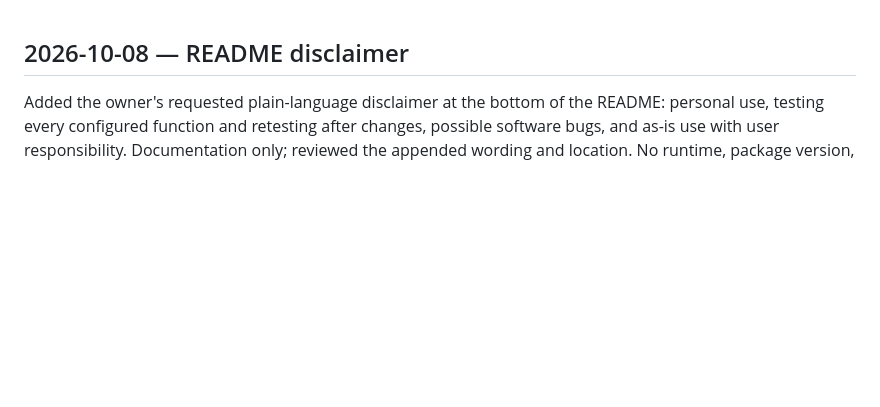
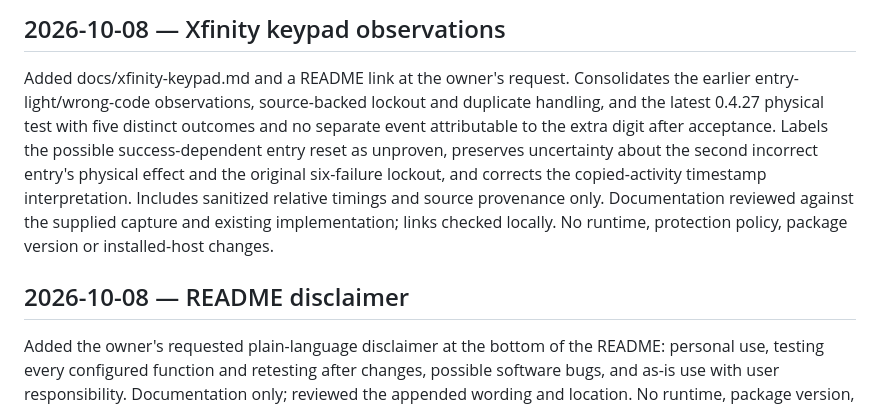
Before and after one commit to pponce/homebridge-gdoor-admin-controller, a Markdown page: docs/status.md, the part around the change. Drawn GitHub-style; blank space fills up the shorter version.

```diff
--- a/docs/status.md
+++ b/docs/status.md
@@ -1,3 +1,7 @@
+## 2026-10-08 — Xfinity keypad observations
+
+Added docs/xfinity-keypad.md and a README link at the owner's request. Consolidates the earlier entry-light/wrong-code observations, source-backed lockout and duplicate handling, and the latest 0.4.27 physical test with five distinct outcomes and no separate event attributable to the extra digit after acceptance. Labels the possible success-dependent entry reset as unproven, preserves uncertainty about the second incorrect entry's physical effect and the original six-failure lockout, and corrects the copied-activity timestamp interpretation. Includes sanitized relative timings and source provenance only. Documentation reviewed against the supplied capture and existing implementation; links checked locally. No runtime, protection policy, package version or installed-host changes.
+
 ## 2026-10-08 — README disclaimer
 
 Added the owner's requested plain-language disclaimer at the bottom of the README: personal use, testing every configured function and retesting after changes, possible software bugs, and as-is use with user responsibility. Documentation only; reviewed the appended wording and location. No runtime, package version, installation or device operation changed. The reported keypad open/stop/close/next-open issue remains under investigation.
```
Also changed, not shown: README.md (+4 -0 lines), docs/xfinity-keypad.md (added, +89 -0 lines).
